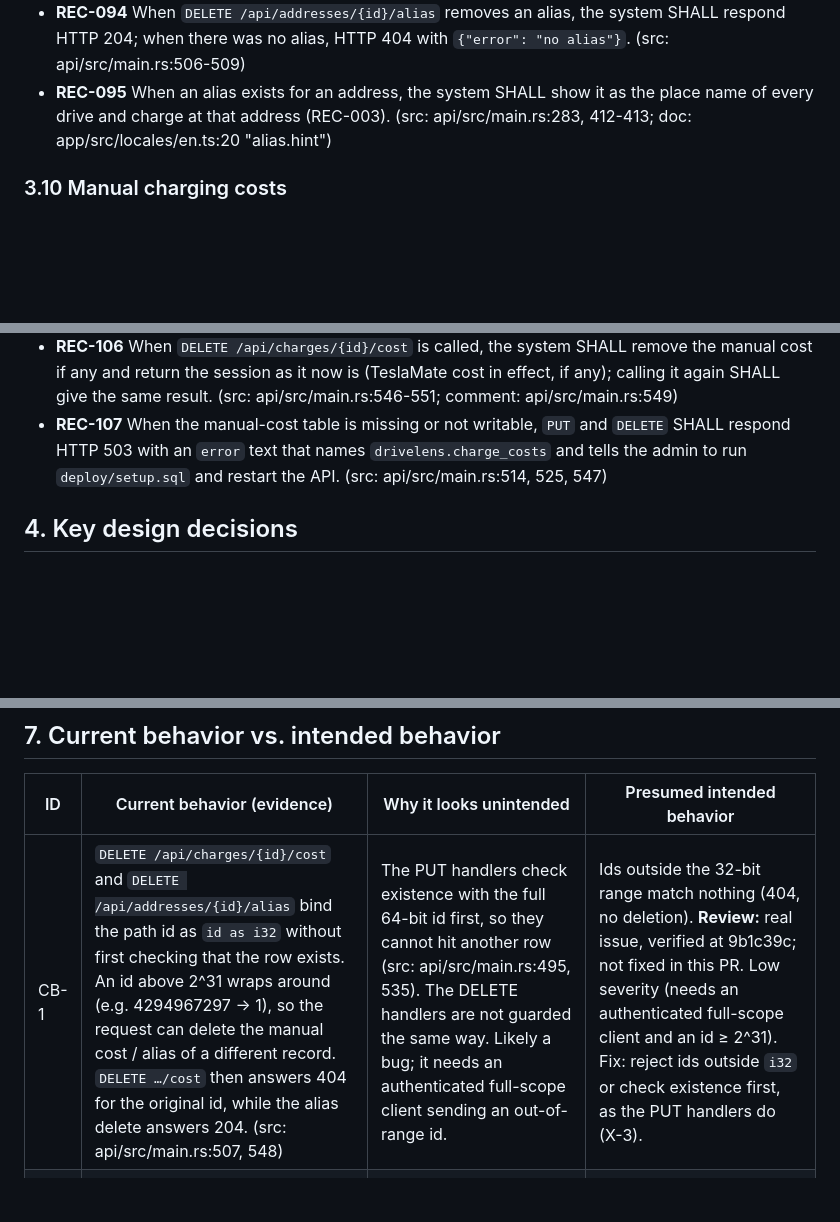
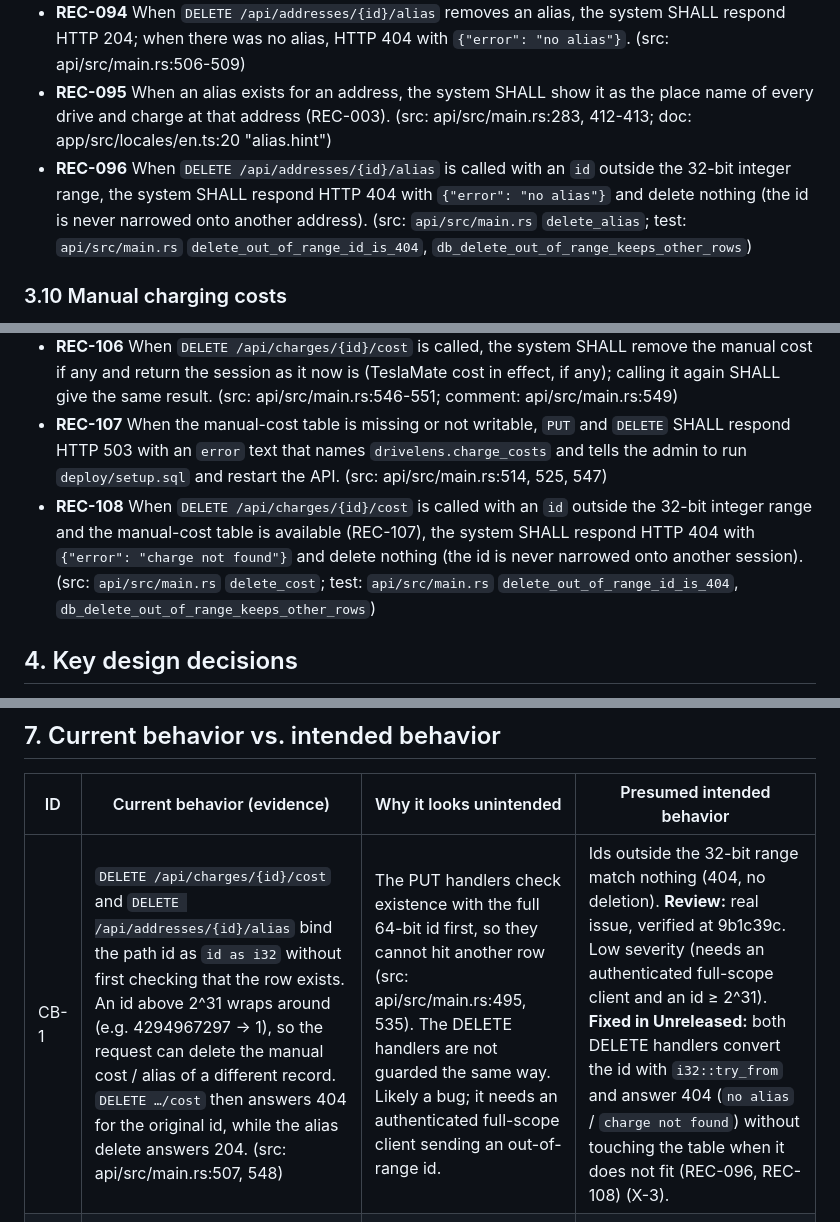
Before and after one commit to zzflsxygod/drivelens, a Markdown page: specs/api-records/SPEC.md, 3 parts joined by grey strips. Rendered like a GitHub page; blank space fills up the shorter version.

Commit message:
docs(specs): out-of-range DELETE ids (REC-096, REC-108), mark X-3 fixed
api-records CB-1 and OVERVIEW X-3 marked fixed in Unreleased.

Co-Authored-By: Claude Opus 5.5 <noreply@anthropic.com>
Signed-off-by: zzflsxygod <12348972+zzflsxygod@users.noreply.github.com>

```diff
--- a/specs/api-records/SPEC.md
+++ b/specs/api-records/SPEC.md
@@ -142,6 +142,7 @@ session. TeslaMate's tables are never modified; the overlay data lives in the se
 - **REC-093** When address `id` does not exist in TeslaMate, the system SHALL respond HTTP 404 with `{"error": "address not found"}`. (src: api/src/main.rs:495-496)
 - **REC-094** When `DELETE /api/addresses/{id}/alias` removes an alias, the system SHALL respond HTTP 204; when there was no alias, HTTP 404 with `{"error": "no alias"}`. (src: api/src/main.rs:506-509)
 - **REC-095** When an alias exists for an address, the system SHALL show it as the place name of every drive and charge at that address (REC-003). (src: api/src/main.rs:283, 412-413; doc: app/src/locales/en.ts:20 "alias.hint")
+- **REC-096** When `DELETE /api/addresses/{id}/alias` is called with an `id` outside the 32-bit integer range, the system SHALL respond HTTP 404 with `{"error": "no alias"}` and delete nothing (the id is never narrowed onto another address). (src: `api/src/main.rs` `delete_alias`; test: `api/src/main.rs` `delete_out_of_range_id_is_404`, `db_delete_out_of_range_keeps_other_rows`)
 
 ### 3.10 Manual charging costs
 
@@ -153,6 +154,7 @@ session. TeslaMate's tables are never modified; the overlay data lives in the se
 - **REC-105** When session `id` does not exist, `PUT` SHALL respond HTTP 404 with `{"error": "charge not found"}`. (src: api/src/main.rs:535-536)
 - **REC-106** When `DELETE /api/charges/{id}/cost` is called, the system SHALL remove the manual cost if any and return the session as it now is (TeslaMate cost in effect, if any); calling it again SHALL give the same result. (src: api/src/main.rs:546-551; comment: api/src/main.rs:549)
 - **REC-107** When the manual-cost table is missing or not writable, `PUT` and `DELETE` SHALL respond HTTP 503 with an `error` text that names `drivelens.charge_costs` and tells the admin to run `deploy/setup.sql` and restart the API. (src: api/src/main.rs:514, 525, 547)
+- **REC-108** When `DELETE /api/charges/{id}/cost` is called with an `id` outside the 32-bit integer range and the manual-cost table is available (REC-107), the system SHALL respond HTTP 404 with `{"error": "charge not found"}` and delete nothing (the id is never narrowed onto another session). (src: `api/src/main.rs` `delete_cost`; test: `api/src/main.rs` `delete_out_of_range_id_is_404`, `db_delete_out_of_range_keeps_other_rows`)
 
 ## 4. Key design decisions
 
@@ -187,7 +189,7 @@ session. TeslaMate's tables are never modified; the overlay data lives in the se
 
 | ID | Current behavior (evidence) | Why it looks unintended | Presumed intended behavior |
 |----|-----------------------------|-------------------------|----------------------------|
-| CB-1 | `DELETE /api/charges/{id}/cost` and `DELETE /api/addresses/{id}/alias` bind the path id as `id as i32` without first checking that the row exists. An id above 2^31 wraps around (e.g. 4294967297 → 1), so the request can delete the manual cost / alias of a different record. `DELETE …/cost` then answers 404 for the original id, while the alias delete answers 204. (src: api/src/main.rs:507, 548) | The PUT handlers check existence with the full 64-bit id first, so they cannot hit another row (src: api/src/main.rs:495, 535). The DELETE handlers are not guarded the same way. Likely a bug; it needs an authenticated full-scope client sending an out-of-range id. | Ids outside the 32-bit range match nothing (404, no deletion). **Review:** real issue, verified at 9b1c39c; not fixed in this PR. Low severity (needs an authenticated full-scope client and an id ≥ 2^31). Fix: reject ids outside `i32` or check existence first, as the PUT handlers do (X-3). |
+| CB-1 | `DELETE /api/charges/{id}/cost` and `DELETE /api/addresses/{id}/alias` bind the path id as `id as i32` without first checking that the row exists. An id above 2^31 wraps around (e.g. 4294967297 → 1), so the request can delete the manual cost / alias of a different record. `DELETE …/cost` then answers 404 for the original id, while the alias delete answers 204. (src: api/src/main.rs:507, 548) | The PUT handlers check existence with the full 64-bit id first, so they cannot hit another row (src: api/src/main.rs:495, 535). The DELETE handlers are not guarded the same way. Likely a bug; it needs an authenticated full-scope client sending an out-of-range id. | Ids outside the 32-bit range match nothing (404, no deletion). **Review:** real issue, verified at 9b1c39c. Low severity (needs an authenticated full-scope client and an id ≥ 2^31). **Fixed in Unreleased:** both DELETE handlers convert the id with `i32::try_from` and answer 404 (`no alias` / `charge not found`) without touching the table when it does not fit (REC-096, REC-108) (X-3). |
 | CB-2 | A `before` cursor whose timestamp part is not a valid timestamp is passed straight to `$n::timestamptz`. PostgreSQL then raises an error, which becomes HTTP 500 `{"error": "internal error"}`. (src: api/src/main.rs:112-116, 374, 440) | Other invalid inputs in this module get 400 with a message (e.g. REC-084, REC-092). Likely an oversight. | HTTP 400 with an error message for a malformed cursor. **Review:** real issue, verified at 9b1c39c; not fixed in this PR. Minor (the app only sends cursors it received). |
 | CB-3 | When TeslaMate has no address row (or no name, road or city) and there is no alias or geofence, `CONCAT_WS(', ', …)` gives an empty string, so `address` / `start_address` / `end_address` is `""` rather than `null`. (src: api/src/main.rs:283, 412-413) | The fields are typed `Option<String>`, and clients show `—` only for null (app `esc()` maps null to "—"). An empty string shows as a blank place name. Likely, based on PostgreSQL's `concat_ws` semantics. | `null` when no part of the name is known. **Review:** real issue, verified at 9b1c39c; not fixed in this PR. Minor; also shows as an empty Home map title (app-home CB-3). Fix: `NULLIF(CONCAT_WS(…), '')`. |
 | CB-4 | The paging cursor carries the start time truncated to whole seconds (REC-001). The next page uses `(start_date, id) < (truncated_time, id)`. If two rows start within the same second and that second has a fractional part, a row with a smaller id but a later fraction than the truncated value is skipped. (src: api/src/main.rs:121, 315, 320, 374, 440) | Keyset paging should never skip rows. Possible; the impact depends on whether TeslaMate stores sub-second start times (confirmed: TeslaMate's `timestamp` columns keep microseconds), and two drives or sessions starting in the same second are rare. | A cursor with full timestamp precision, or a comparison at second granularity. **Review:** real issue, verified at 9b1c39c; not fixed in this PR. Practically negligible: two records of one car must start in the same second. |
```
Also changed, not shown: specs/OVERVIEW.md (+1 -1 lines).
